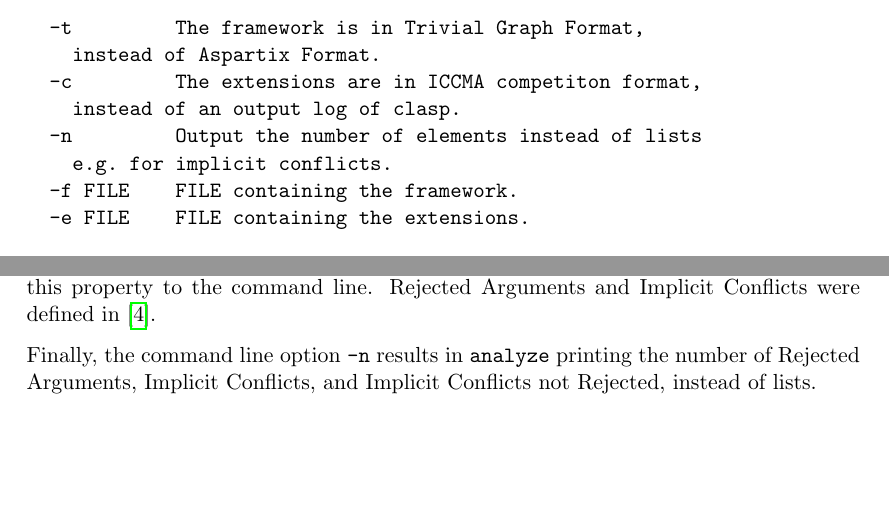
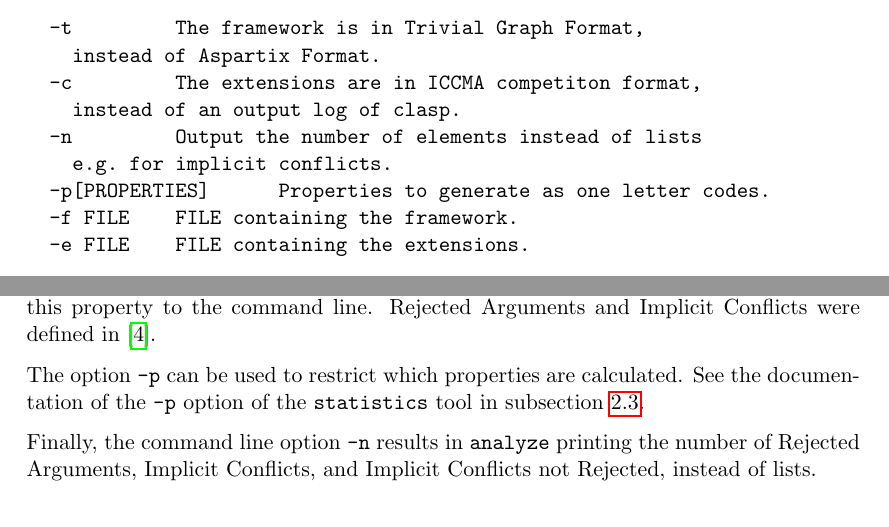
Before and after one commit to hansjoergschurr/aa_semprop, a LaTeX document (doc/report/report.tex): two parts of pages 5 and 6 of 10, joined at a grey line, cut so that both start at the same text, the shorter picture padded with empty space. Compiled offline with pdfLaTeX.

Commit message:
added select propierty feature to analyze

```diff
--- a/doc/report/report.tex
+++ b/doc/report/report.tex
@@ -234,6 +234,7 @@ Usage: analyze [-t] [-c] [-n] -f FILE -e FILE
     instead of an output log of clasp.
   -n         Output the number of elements instead of lists
     e.g. for implicit conflicts.
+  -p[PROPERTIES]      Properties to generate as one letter codes.
   -f FILE    FILE containing the framework.
   -e FILE    FILE containing the extensions.
 \end{verbatim}
@@ -295,6 +296,10 @@ incomparability, but does not output this property to the command line.
 Rejected Arguments and Implicit Conflicts were defined in
 \cite{linsbichler2015hidden}.
 
+The option \texttt{-p} can be used to restrict which properties are
+calculated. See the documentation of the \texttt{-p} option of the
+\texttt{statistics} tool in subsection~\ref{statistics}.
+
 Finally, the command line option \texttt{-n} results in \texttt{analyze}
 printing the number of Rejected Arguments, Implicit Conflicts, and Implicit
 Conflicts not Rejected, instead of lists.
```
Also changed, not shown: doc/report/report.tex (1 more changed lines), 4 other files.
